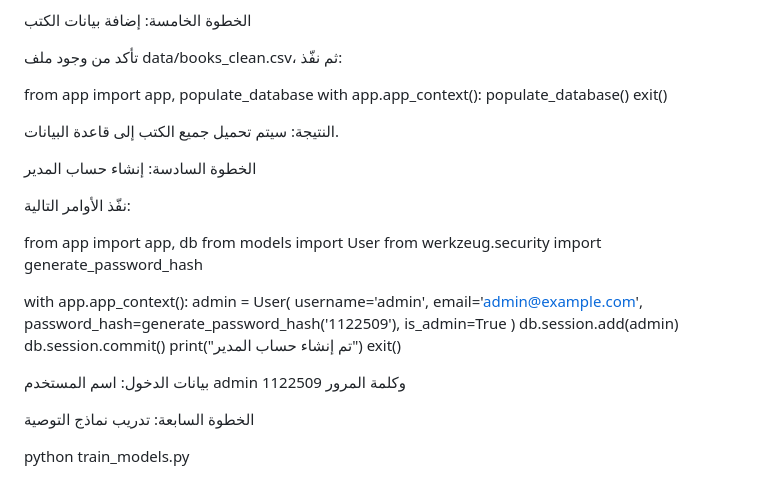
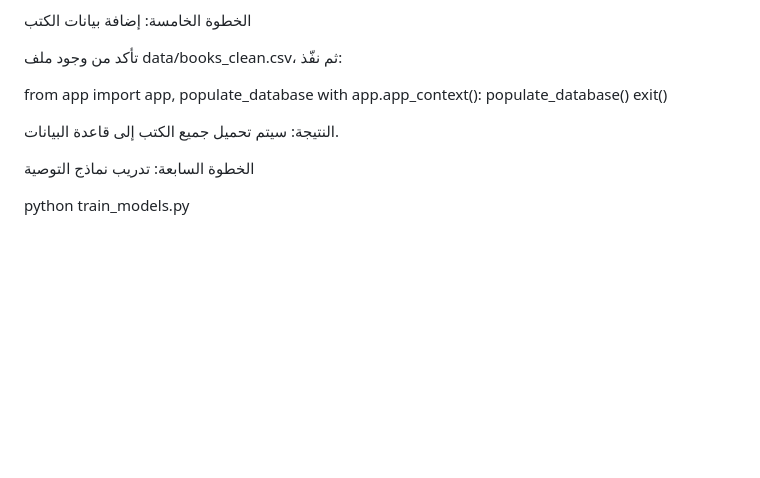
Before and after one commit to Fahed12345/BookStore_Project, a Markdown page: README.md, the part around the change. Drawn GitHub-style; blank space fills up the shorter version.

Commit message:
Remove admin account creation instructions from README
Removed instructions for creating an admin account and login details.

```diff
--- a/README.md
+++ b/README.md
@@ -77,28 +77,6 @@ exit()
 
 النتيجة: سيتم تحميل جميع الكتب إلى قاعدة البيانات.
 
-الخطوة السادسة: إنشاء حساب المدير
-
-نفّذ الأوامر التالية:
-
-from app import app, db
-from models import User
-from werkzeug.security import generate_password_hash
-
-with app.app_context():
-    admin = User(
-        username='admin',
-        email='admin@example.com',
-        password_hash=generate_password_hash('1122509'),
-        is_admin=True
-    )
-    db.session.add(admin)
-    db.session.commit()
-    print("تم إنشاء حساب المدير")
-exit()
-
-بيانات الدخول: اسم المستخدم admin وكلمة المرور 1122509
-
 الخطوة السابعة: تدريب نماذج التوصية
 
 python train_models.py
```
